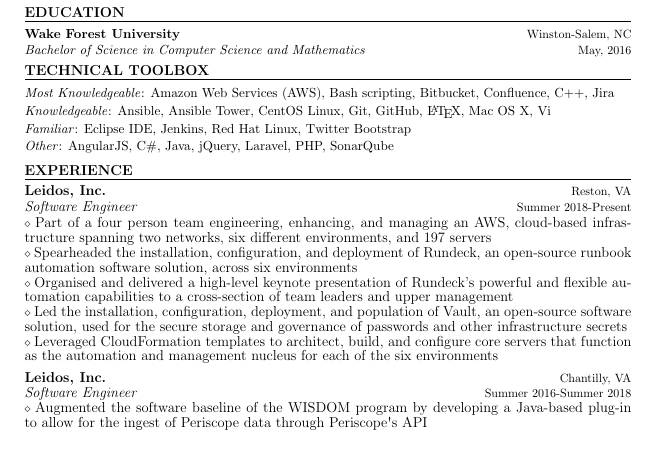
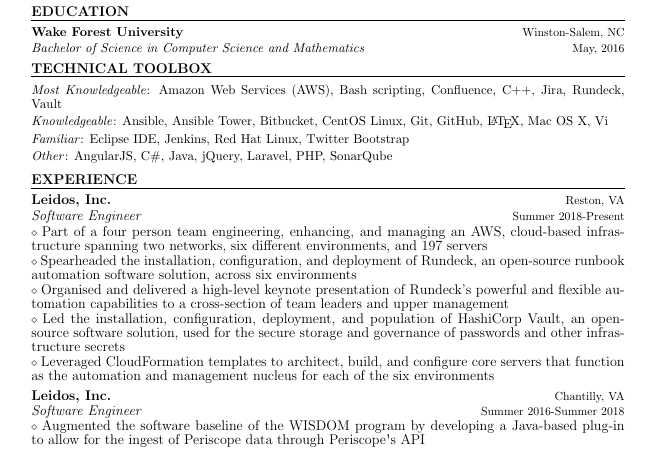
Before and after one commit to busebd12/Resume, a LaTeX CV (Brendan_Busey_Resume.tex): part of the page, cut so that both start at the same text. Compiled offline with pdfLaTeX.

Commit message:
Updating technical toolbox and experience sections.

```diff
--- a/Brendan_Busey_Resume.tex
+++ b/Brendan_Busey_Resume.tex
@@ -91,11 +91,11 @@
 
 \vspace{1mm}
 
-{\noindent {\fontsize{11}{8}\selectfont \textit{Most Knowledgeable}: Amazon Web Services (AWS), Bash scripting, Bitbucket, Confluence, C++, Jira}}
+{\noindent {\fontsize{11}{8}\selectfont \textit{Most Knowledgeable}: Amazon Web Services (AWS), Bash scripting, Confluence, C++, Jira, Rundeck, Vault}}
 
 \vspace{1mm}
 
-{\noindent {\fontsize{11}{8}\selectfont \textit{Knowledgeable}: Ansible, Ansible Tower, CentOS Linux, Git, GitHub, \LaTeX, Mac OS X, Vi}}
+{\noindent {\fontsize{11}{8}\selectfont \textit{Knowledgeable}: Ansible, Ansible Tower, Bitbucket, CentOS Linux, Git, GitHub, \LaTeX, Mac OS X, Vi}}
 
 \vspace{1mm}
 
@@ -139,7 +139,7 @@
 
 \vspace{0.25mm}
 
-{\noindent $\diamond$ {\fontsize{12}{8}\selectfont Led the installation, configuration, deployment, and population of Vault, an open-source software solution, used for the secure storage and governance of passwords and other infrastructure secrets}}
+{\noindent $\diamond$ {\fontsize{12}{8}\selectfont Led the installation, configuration, deployment, and population of HashiCorp Vault, an open-source software solution, used for the secure storage and governance of passwords and other infrastructure secrets}}
 
 \vspace{0.25mm}
 
```
Also changed, not shown: Brendan_Busey_Resume.pdf, 2 other files.
